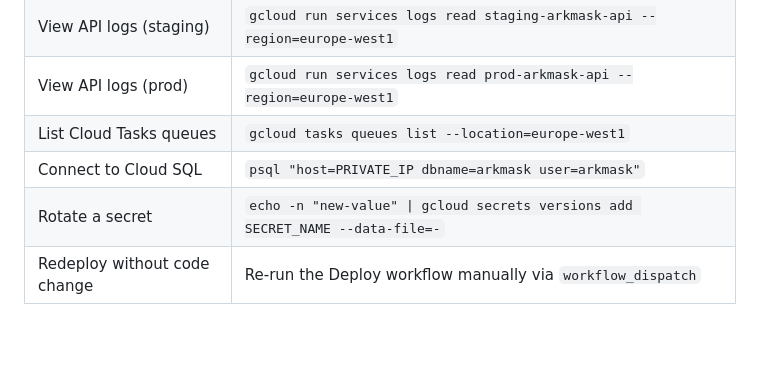
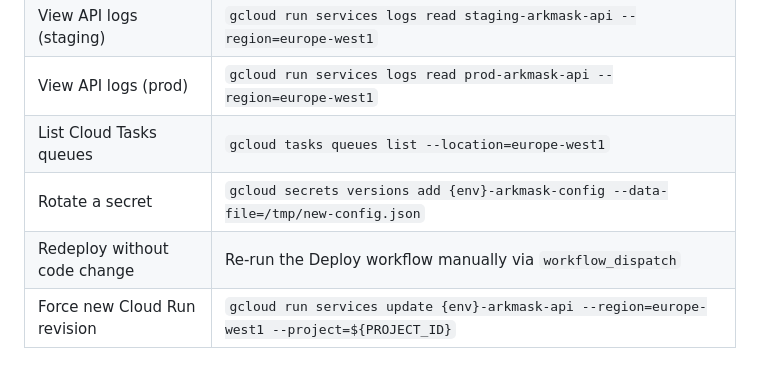
Before and after one commit to vanguard-op/arkmask, a Markdown page: infra/SETUP.md, the part around one of its changes. GitHub-like rendering; blank space fills up the shorter version.

```diff
--- a/infra/SETUP.md
+++ b/infra/SETUP.md
@@ -201,6 +224,6 @@ Actions tab. The first run will:
 | View API logs (staging) | `gcloud run services logs read staging-arkmask-api --region=europe-west1` |
 | View API logs (prod) | `gcloud run services logs read prod-arkmask-api --region=europe-west1` |
 | List Cloud Tasks queues | `gcloud tasks queues list --location=europe-west1` |
-| Connect to Cloud SQL | `psql "host=PRIVATE_IP dbname=arkmask user=arkmask"` |
-| Rotate a secret | `echo -n "new-value" \| gcloud secrets versions add SECRET_NAME --data-file=-` |
+| Rotate a secret | `gcloud secrets versions add {env}-arkmask-config --data-file=/tmp/new-config.json` |
 | Redeploy without code change | Re-run the Deploy workflow manually via `workflow_dispatch` |
+| Force new Cloud Run revision | `gcloud run services update {env}-arkmask-api --region=europe-west1 --project=${PROJECT_ID}` |
```
Also changed, not shown: other parts of infra/SETUP.md (+68 -45 lines).
